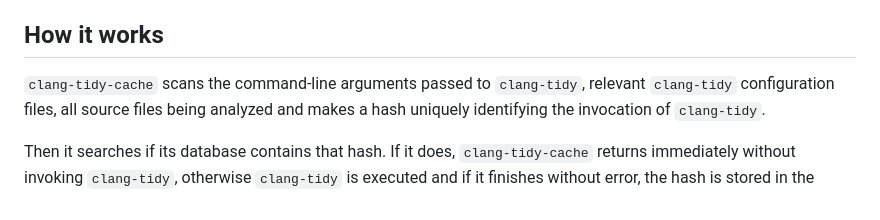
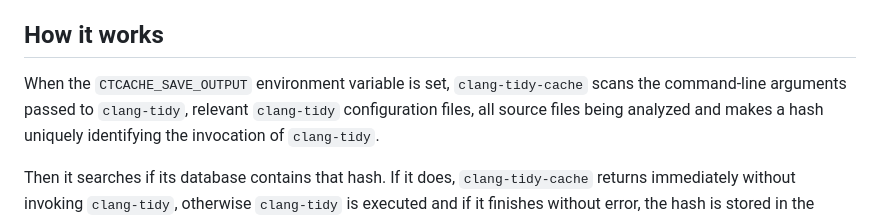
Before and after one commit to matus-chochlik/ctcache, a Markdown page: README.md, the part around the change. Rendered like a GitHub page.

Commit message:
Fix formatting in README.md for clarity

```diff
--- a/README.md
+++ b/README.md
@@ -12,7 +12,7 @@ the same unchanged source code.
 
 ## How it works
 
-`clang-tidy-cache` scans the command-line arguments passed to `clang-tidy`,
+When the `CTCACHE_SAVE_OUTPUT` environment variable is set, `clang-tidy-cache` scans the command-line arguments passed to `clang-tidy`,
 relevant `clang-tidy` configuration files, all source files being analyzed
 and makes a hash uniquely identifying the invocation of `clang-tidy`.
 
```
